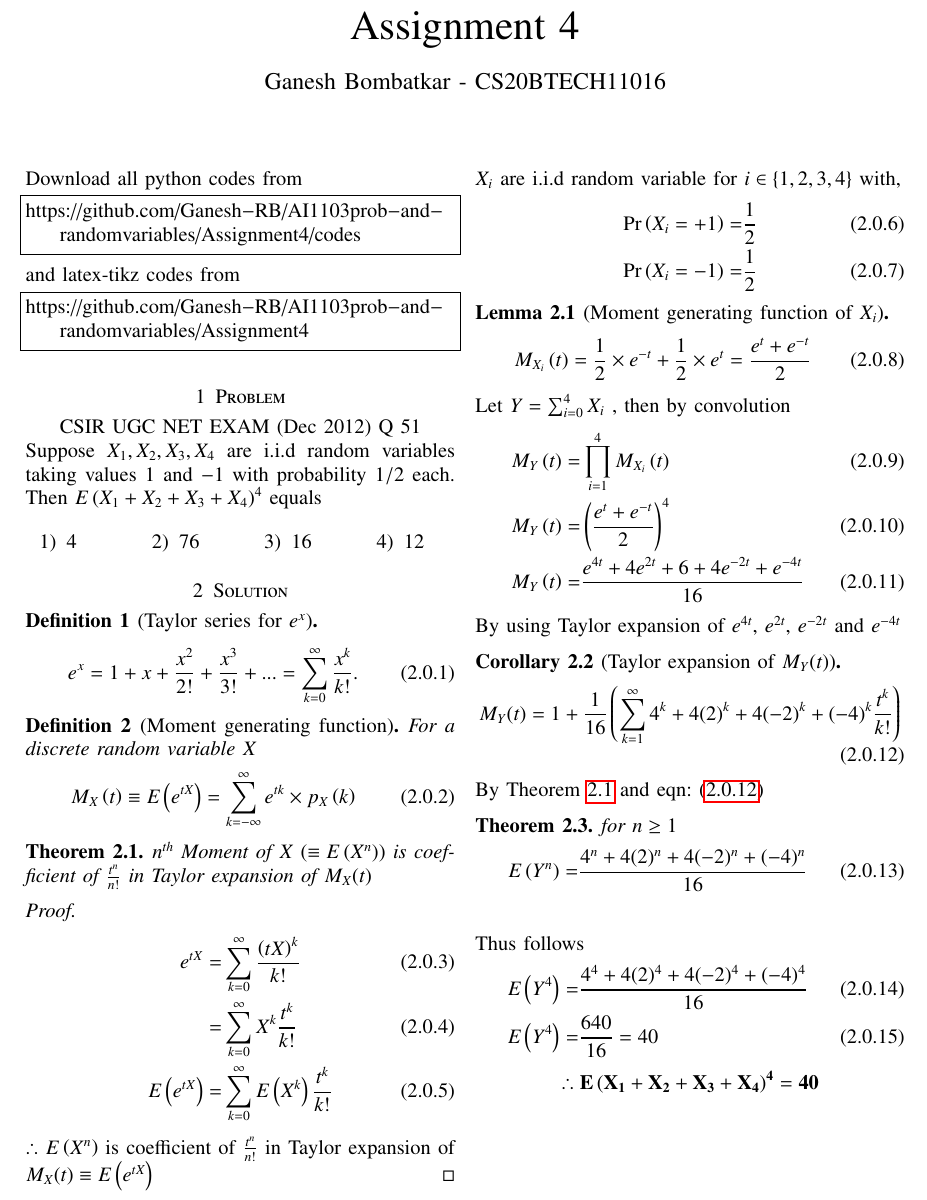
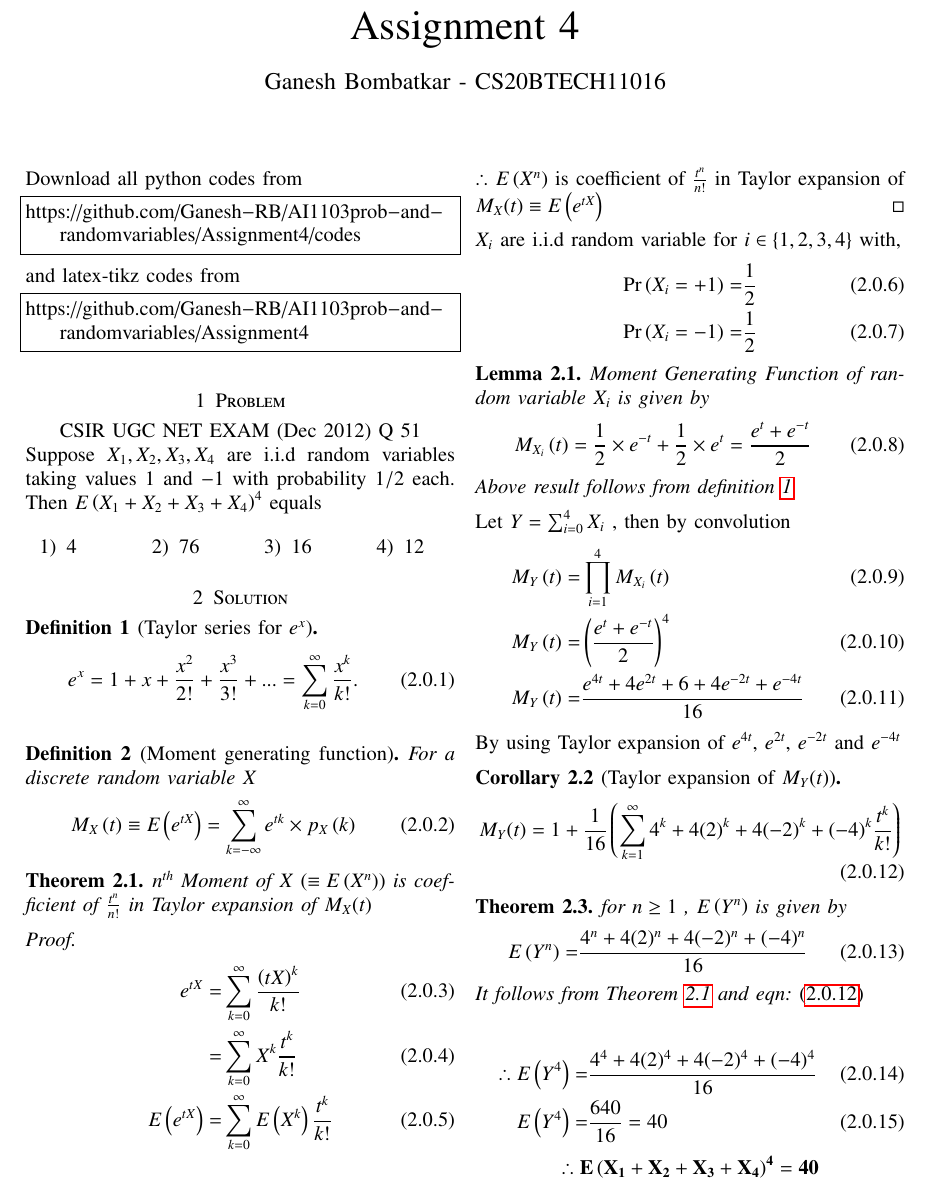
Before and after one commit to Ganesh-RB/AI1003prob_and_randomvariables, a LaTeX problem sheet (Assignment4/Assignment4.tex): part of the page, cut so that both start at the same text. Compiled offline with pdfLaTeX.

Commit message:
updated lemma 2.1 and theorem 2.3 with proper statement and proof

```diff
--- a/Assignment4/Assignment4.tex
+++ b/Assignment4/Assignment4.tex
@@ -160,6 +160,7 @@ Suppose $X_1,X_2,X_3,X_4$ are i.i.d random variables taking values $1$ and $-1$
 \begin{align}
 e^x=1+x+\frac{x^2}{2!}+\frac{x^3}{3!}+...=\sum_{k=0}^{\infty} \frac{x^k}{k!}.
 \end{align}
+\label{def-MGF}
 \end{definition}
 
 \begin{definition}[Moment generating function]
@@ -190,10 +191,12 @@ with,
     \\\pr{X_i=-1}=&\frac{1}{2}
 \end{align}
 
-\begin{lemma}[Moment generating function of $X_i$]
+\begin{lemma}
+Moment Generating Function of random variable $X_i$ is given by
 \begin{align}
     M_{X_i}\brak{t}=\frac{1}{2}\times e^{-t} + \frac{1}{2} \times e^{t}=\frac{e^{t}+e^{-t}}{2}
 \end{align}
+Above result follows from definition \ref{def-MGF}
 \end{lemma}
 
 Let $Y=\sum_{i=0}^{4}X_i$ , then by convolution
@@ -211,18 +214,18 @@ By using Taylor expansion of $e^{4t}$, $e^{2t}$, $e^{-2t}$ and $e^{-4t}$
 \end{align}
 \end{corollary}
 
-By Theorem \ref{nth-Moment-Theorem} and eqn: \eqref{eqn:M_Y(t)}
 \begin{theorem}
-for $n \geq 1$
+for $n \geq 1$ , $E\brak{Y^n}$ is given by
 \begin{align}
     E\brak{Y^n}=&\frac{4^n+4(2)^n+4(-2)^n+(-4)^n}{16}
 \end{align}
+It follows from Theorem \ref{nth-Moment-Theorem} and eqn: \eqref{eqn:M_Y(t)}
 \label{exp_yn}
 \end{theorem}
 
-Thus follows
+
 \begin{align}
-    E\brak{Y^4}=&\frac{4^4+4(2)^4+4(-2)^4+(-4)^4}{16}
+   \therefore E\brak{Y^4}=&\frac{4^4+4(2)^4+4(-2)^4+(-4)^4}{16}
     \\E\brak{Y^4}=&\frac{640}{16}=40
 \end{align}
 
```
Also changed, not shown: Assignment4/Assignment4.pdf.
